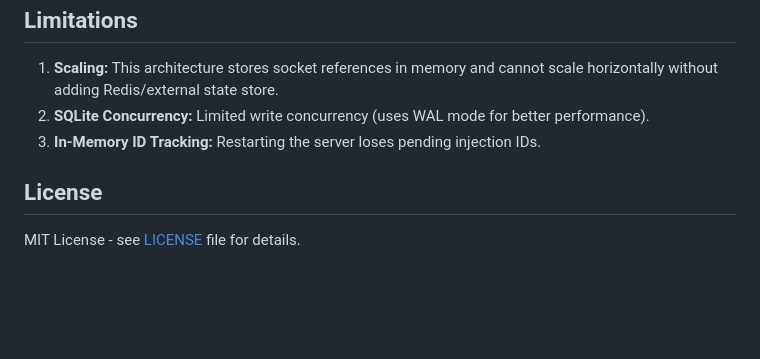
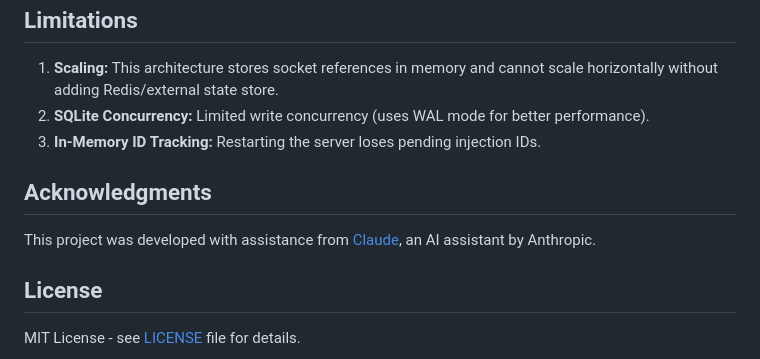
Before and after one commit to eva-sean/oye-proxy, a Markdown page: README.md, the part around the change. Rendered like a GitHub page; blank space fills up the shorter version.

Commit message:
Add acknowledgment for Claude AI assistance

```diff
--- a/README.md
+++ b/README.md
@@ -468,6 +468,10 @@ Common issues:
 2. **SQLite Concurrency:** Limited write concurrency (uses WAL mode for better performance).
 3. **In-Memory ID Tracking:** Restarting the server loses pending injection IDs.
 
+## Acknowledgments
+
+This project was developed with assistance from [Claude](https://claude.ai), an AI assistant by Anthropic.
+
 ## License
 
 MIT License - see [LICENSE](LICENSE) file for details.
```
